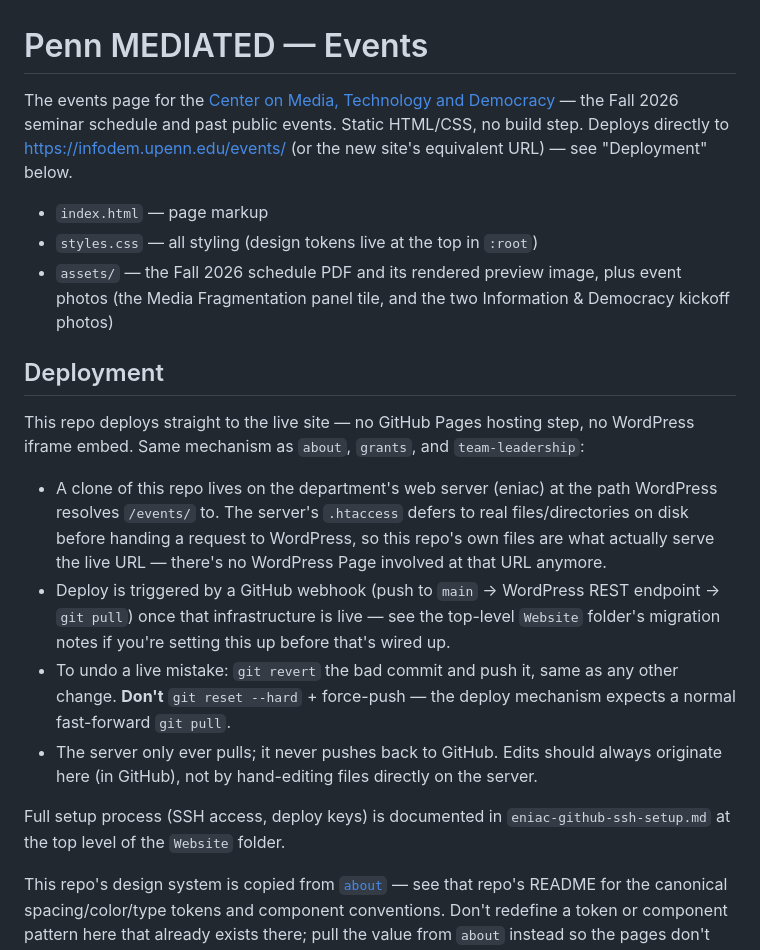
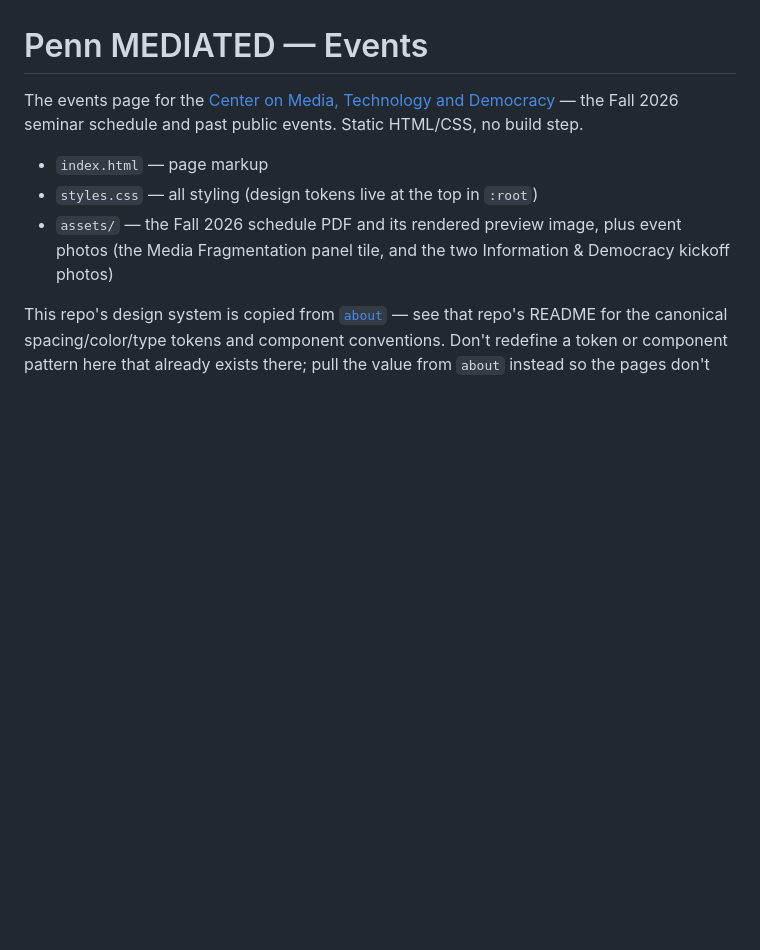
Before and after one commit to PennMEDIATED/events, a Markdown page: README.md, the part around the change. Rendered like a GitHub page; blank space fills up the shorter version.

Commit message:
Trim README to drop the deployment/webhook writeup
Keep the file focused on what the page is and how it's structured;
deployment mechanics live elsewhere now.

Co-Authored-By: Claude Sonnet 5 <noreply@anthropic.com>

```diff
--- a/README.md
+++ b/README.md
@@ -1,21 +1,10 @@
 # Penn MEDIATED — Events
 
-The events page for the [Center on Media, Technology and Democracy](https://infodem.upenn.edu) — the Fall 2026 seminar schedule and past public events. Static HTML/CSS, no build step. Deploys directly to https://infodem.upenn.edu/events/ (or the new site's equivalent URL) — see "Deployment" below.
+The events page for the [Center on Media, Technology and Democracy](https://infodem.upenn.edu) — the Fall 2026 seminar schedule and past public events. Static HTML/CSS, no build step.
 
 - `index.html` — page markup
 - `styles.css` — all styling (design tokens live at the top in `:root`)
 - `assets/` — the Fall 2026 schedule PDF and its rendered preview image, plus event photos (the Media Fragmentation panel tile, and the two Information & Democracy kickoff photos)
-
-## Deployment
-
-This repo deploys straight to the live site — no GitHub Pages hosting step, no WordPress iframe embed. Same mechanism as `about`, `grants`, and `team-leadership`:
-
-- A clone of this repo lives on the department's web server (eniac) at the path WordPress resolves `/events/` to. The server's `.htaccess` defers to real files/directories on disk before handing a request to WordPress, so this repo's own files are what actually serve the live URL — there's no WordPress Page involved at that URL anymore.
-- Deploy is triggered by a GitHub webhook (push to `main` → WordPress REST endpoint → `git pull`) once that infrastructure is live — see the top-level `Website` folder's migration notes if you're setting this up before that's wired up.
-- To undo a live mistake: `git revert` the bad commit and push it, same as any other change. **Don't** `git reset --hard` + force-push — the deploy mechanism expects a normal fast-forward `git pull`.
-- The server only ever pulls; it never pushes back to GitHub. Edits should always originate here (in GitHub), not by hand-editing files directly on the server.
-
-Full setup process (SSH access, deploy keys) is documented in `eniac-github-ssh-setup.md` at the top level of the `Website` folder.
 
 This repo's design system is copied from [`about`](https://github.com/PennMEDIATED/about) — see that repo's README for the canonical spacing/color/type tokens and component conventions. Don't redefine a token or component pattern here that already exists there; pull the value from `about` instead so the pages don't drift apart. `--pad-x` here is responsive (32px under 900px, 20px under 480px), same as `home`/`grants`/`team-leadership`.
 
```
